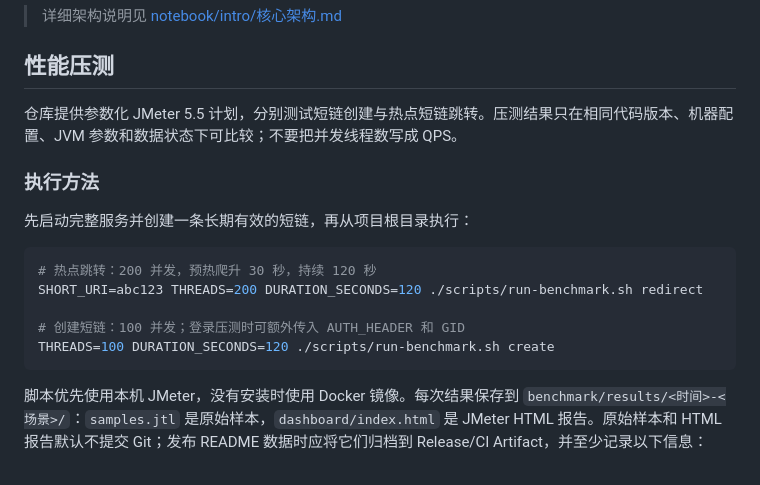
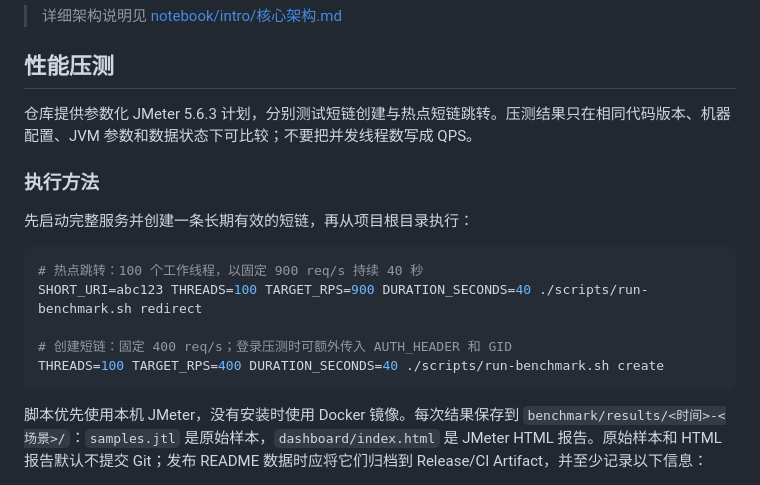
Before and after one commit to haotangyuan/shortlink, a Markdown page: README.md, the part around the change printed below. Drawn GitHub-style.

````diff
--- a/README.md
+++ b/README.md
@@ -126,18 +126,18 @@ Redis INCRBY → 批量取号段 → 仿射变换 y=(ai+b)mod62^6 → Base62 →
 
 ## 性能压测
 
-仓库提供参数化 JMeter 5.5 计划，分别测试短链创建与热点短链跳转。压测结果只在相同代码版本、机器配置、JVM 参数和数据状态下可比较；不要把并发线程数写成 QPS。
+仓库提供参数化 JMeter 5.6.3 计划，分别测试短链创建与热点短链跳转。压测结果只在相同代码版本、机器配置、JVM 参数和数据状态下可比较；不要把并发线程数写成 QPS。
 
 ### 执行方法
 
 先启动完整服务并创建一条长期有效的短链，再从项目根目录执行：
 
 ```bash
-# 热点跳转：200 并发，预热爬升 30 秒，持续 120 秒
-SHORT_URI=abc123 THREADS=200 DURATION_SECONDS=120 ./scripts/run-benchmark.sh redirect
+# 热点跳转：100 个工作线程，以固定 900 req/s 持续 40 秒
+SHORT_URI=abc123 THREADS=100 TARGET_RPS=900 DURATION_SECONDS=40 ./scripts/run-benchmark.sh redirect
 
-# 创建短链：100 并发；登录压测时可额外传入 AUTH_HEADER 和 GID
-THREADS=100 DURATION_SECONDS=120 ./scripts/run-benchmark.sh create
+# 创建短链：固定 400 req/s；登录压测时可额外传入 AUTH_HEADER 和 GID
+THREADS=100 TARGET_RPS=400 DURATION_SECONDS=40 ./scripts/run-benchmark.sh create
 ```
 
 脚本优先使用本机 JMeter，没有安装时使用 Docker 镜像。每次结果保存到 `benchmark/results/<时间>-<场景>/`：`samples.jtl` 是原始样本，`dashboard/index.html` 是 JMeter HTML 报告。原始样本和 HTML 报告默认不提交 Git；发布 README 数据时应将它们归档到 Release/CI Artifact，并至少记录以下信息：
````
Also changed, not shown: other parts of README.md (+11 -11 lines), benchmark/results/2026-07-11-local-docker/benchmark-resources.png (deleted), benchmark/results/2026-07-11-local-docker/benchmark-summary.png (deleted), benchmark/results/2026-07-11-local-docker/benchmark-timeline.png (deleted), benchmark/results/2026-07-11-native-rate/rate-resources.png (added), benchmark/results/2026-07-11-native-rate/rate-staircase.png (added), 6 other files.
